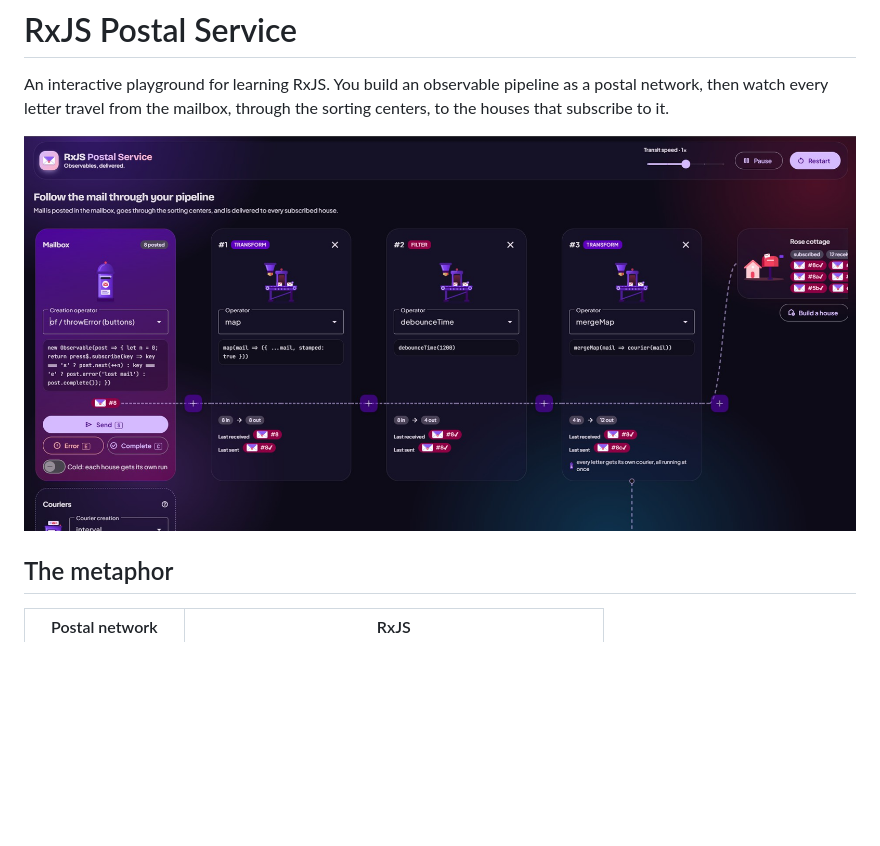
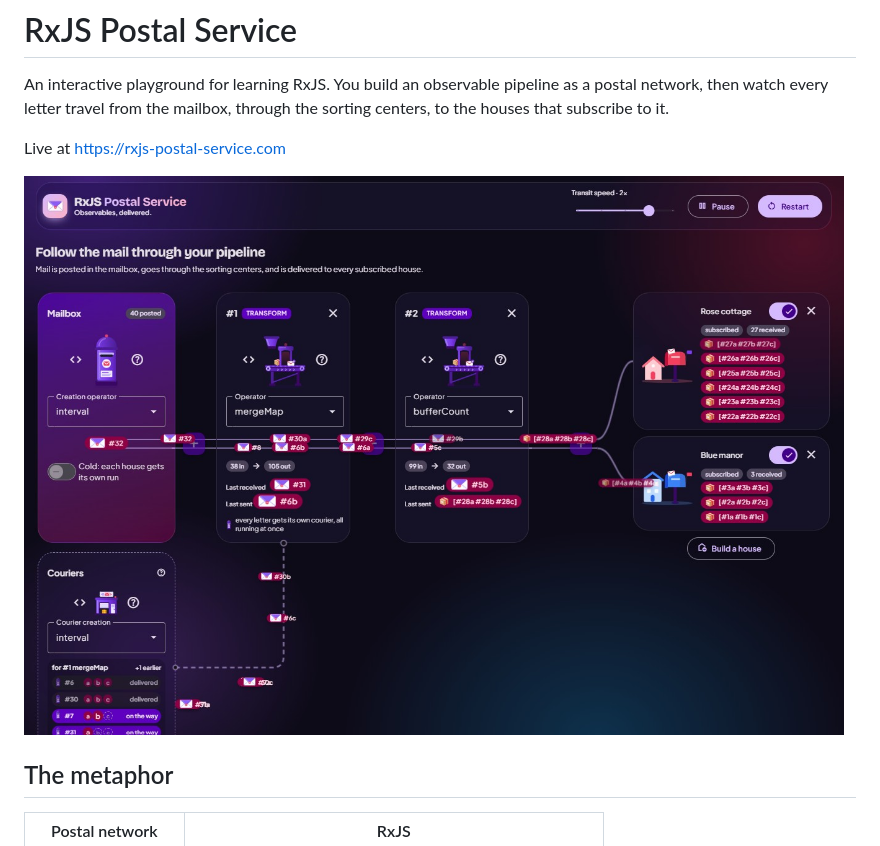
Before and after one commit to Trirandom/rxjs-postal-service, a Markdown page: README.md, the part around the change. GitHub-like rendering; pictures changed too: docs/screenshot.jpg; blank space fills up the shorter version.

Commit message:
chore(readme): update screenshot and publish url.

```diff
--- a/README.md
+++ b/README.md
@@ -1,6 +1,8 @@
 # RxJS Postal Service
 
 An interactive playground for learning RxJS. You build an observable pipeline as a postal network, then watch every letter travel from the mailbox, through the sorting centers, to the houses that subscribe to it.
+
+Live at https://rxjs-postal-service.com
 
 ![RxJS Postal Service screenshot](docs/screenshot.jpg)
 
```
